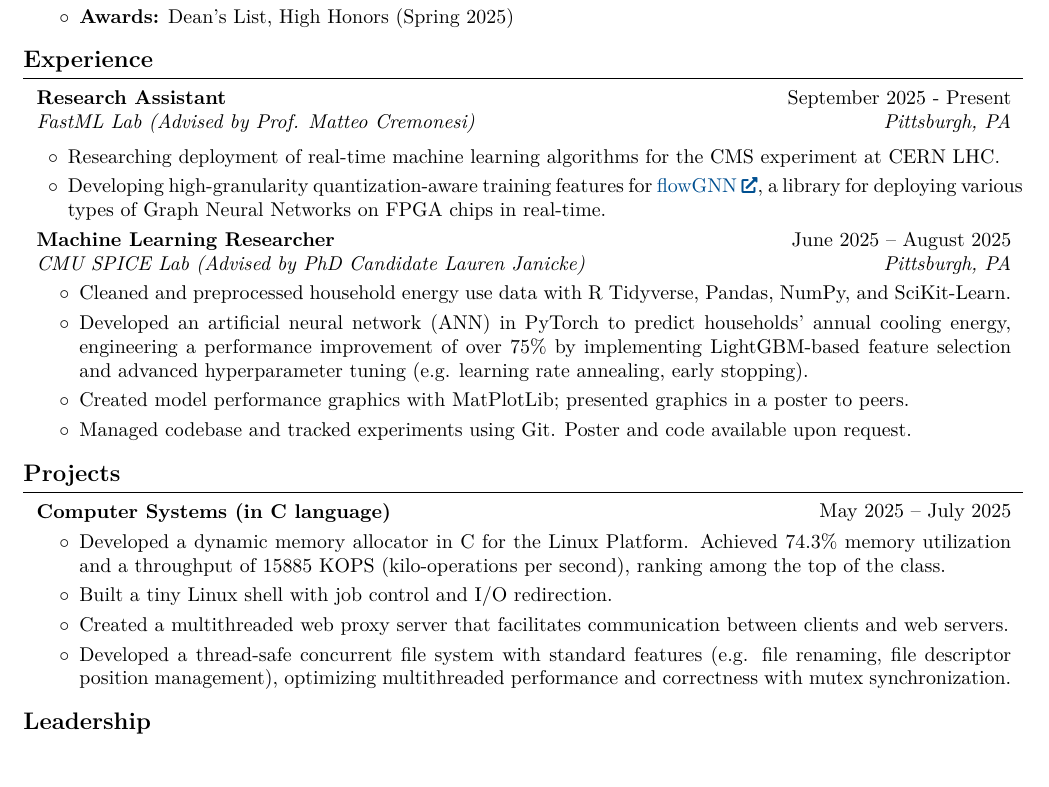
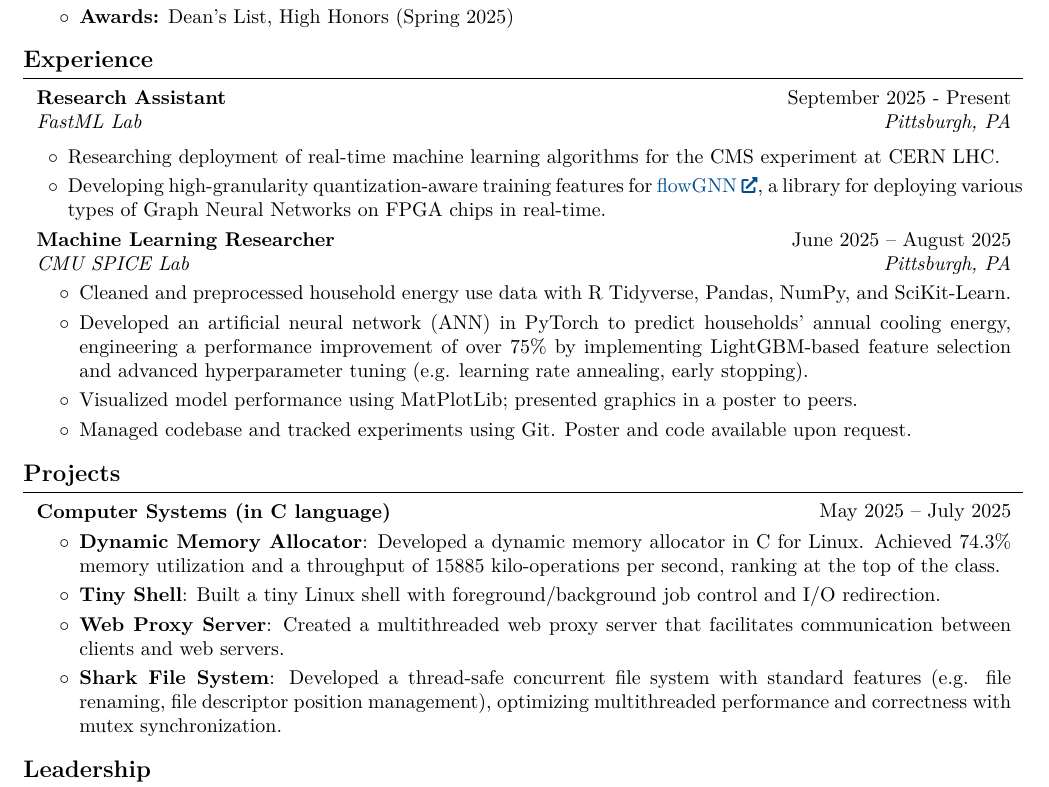
Before and after one commit to LeoY20/resume, a LaTeX CV (leo-yao-resume.tex): part of the page, cut so that both start at the same text. Compiled offline with pdfLaTeX.

Commit message:
edited FastML description, added bolded headers, edited SPICE lab description

```diff
--- a/leo-yao-resume.tex
+++ b/leo-yao-resume.tex
@@ -243,7 +243,7 @@
         \end{twocolentry}
         \begin{twocolentry}{
             \textit{Pittsburgh, PA}}
-            \textit{FastML Lab (Advised by Prof. Matteo Cremonesi)}
+            \textit{FastML Lab}
         \end{twocolentry}
 
         \vspace{0.10 cm}
@@ -258,7 +258,7 @@
         \end{twocolentry}
         \begin{twocolentry}{
             \textit{Pittsburgh, PA}}
-        \textit{CMU SPICE Lab (Advised by PhD Candidate Lauren Janicke)}
+        \textit{CMU SPICE Lab}
         \end{twocolentry}
 
         \vspace{0.10 cm}
@@ -266,7 +266,7 @@
             \begin{highlights}
                 \item Cleaned and preprocessed household energy use data with R Tidyverse, Pandas, NumPy, and SciKit-Learn.
                 \item Developed an artificial neural network (ANN) in PyTorch to predict households' annual cooling energy, engineering a performance improvement of over 75\% by implementing LightGBM-based feature selection and advanced hyperparameter tuning (e.g. learning rate annealing, early stopping).
-                \item Created model performance graphics with MatPlotLib; presented graphics in a poster to peers.
+                \item Visualized model performance using MatPlotLib; presented graphics in a poster to peers.
                 \item Managed codebase and tracked experiments using Git. Poster and code available upon request.
             \end{highlights}
         \end{onecolentry}
@@ -298,10 +298,10 @@
         \vspace{0.10 cm}
         \begin{onecolentry}
             \begin{highlights}
-                \item Developed a dynamic memory allocator in C for the Linux Platform. Achieved 74.3\% memory utilization and a throughput of 15885 KOPS (kilo-operations per second), ranking among the top of the class.
-                \item Built a tiny Linux shell with job control and I/O redirection.
-                \item Created a multithreaded web proxy server that facilitates communication between clients and web servers.
-                \item Developed a thread-safe concurrent file system with standard features (e.g. file renaming, file descriptor position management), optimizing multithreaded performance and correctness with mutex synchronization.
+                \item \textbf{Dynamic Memory Allocator}: Developed a dynamic memory allocator in C for Linux. Achieved 74.3\% memory utilization and a throughput of 15885 kilo-operations per second, ranking at the top of the class.
+                \item \textbf{Tiny Shell}: Built a tiny Linux shell with foreground/background job control and I/O redirection.
+                \item \textbf{Web Proxy Server}: Created a multithreaded web proxy server that facilitates communication between clients and web servers.
+                \item \textbf{Shark File System}: Developed a thread-safe concurrent file system with standard features (e.g. file renaming, file descriptor position management), optimizing multithreaded performance and correctness with mutex synchronization.
             \end{highlights}
         \end{onecolentry}
     \section{Leadership}
```
Also changed, not shown: leo-yao-resume.pdf.
